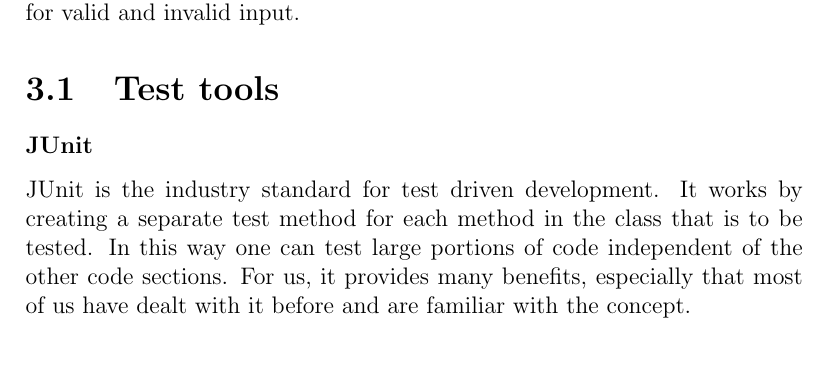
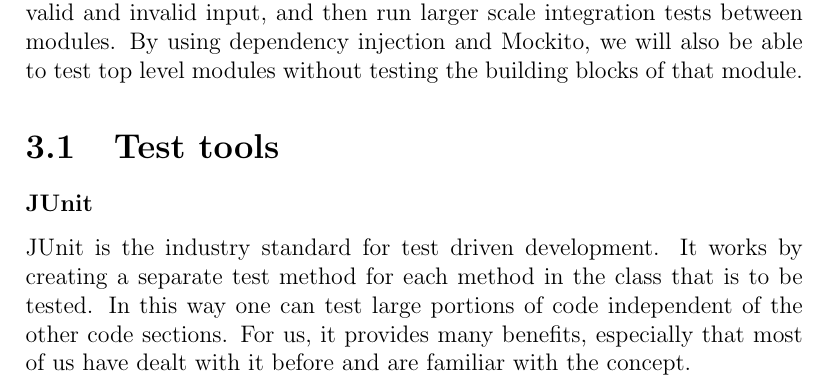
Before and after one commit to nutgaard/KPro---ThalesDocumentation, a LaTeX thesis (Project report/planning.tex, which reads Project report/test_plan.tex): part of page 19 of 30 before the commit and part of page 19 of 31 after it, cut at the place of the change, the shorter picture padded with empty space. Compiled offline with pdfLaTeX.

Commit message:
Small update of test plan

```diff
--- a/Project report/test_plan.tex
+++ b/Project report/test_plan.tex
@@ -1,6 +1,7 @@
 \chapter{Test plan}
 
-The main part of project testing will be done as we go along. Using unit tests, each part of the code will be thoroughly tested before it is put together. Larger scale integration and instrumentation tests are done largely the same way, compounded by informal testing by group members. The sending and receiving of emails will be tested using Greenmail, while Mockito is used to handle not yet implemented classes as well as emulator free testing for Android specific classes. All of these tools are described in the section below. Towards the end of the project period, including large parts of the fourth sprint, the focus will shift from producing additional code to finding and repairing bugs. While our plan is vaguely based upon, and in large part inspired by, IEEE829 \cite{bib:ieee} we are too informal about it to be able to use such grand claims. In short, our testing plan is to test each public method both for valid and invalid input.
+The main part of project testing will be done as we go along. Using unit tests, each part of the code will be thoroughly tested before it is put together. Larger scale integration and instrumentation tests are done largely the same way, compounded by informal testing by group members. The sending and receiving of emails will be tested using Greenmail, while Mockito is used to handle not yet implemented classes as well as emulator free testing for Android specific classes. All of these tools are described in the section below. Towards the end of the project period, including large parts of the fourth sprint, the focus will shift from producing additional code to finding and repairing bugs. While our plan is vaguely based upon, and in large part inspired by, IEEE829 \cite{bib:ieee} we are too informal about it to be able to use such grand claims. In short, our testing plan is to test each public method both for valid and invalid input, and then run larger scale integration tests between modules.
+By using dependency injection and Mockito, we will also be able to test top level modules without testing the building blocks of that module.
 
 \section{Test tools}
 \subsubsection{JUnit}
```
Also changed, not shown: Project report/test_plan.tex (6 more changed lines).
